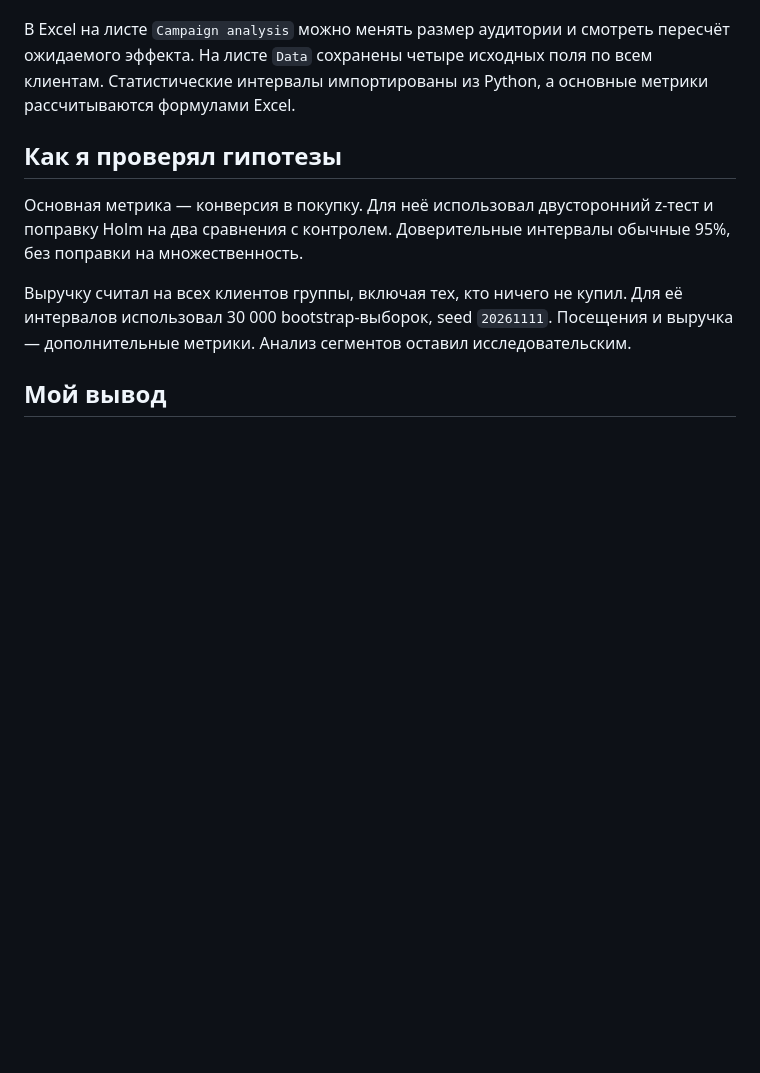
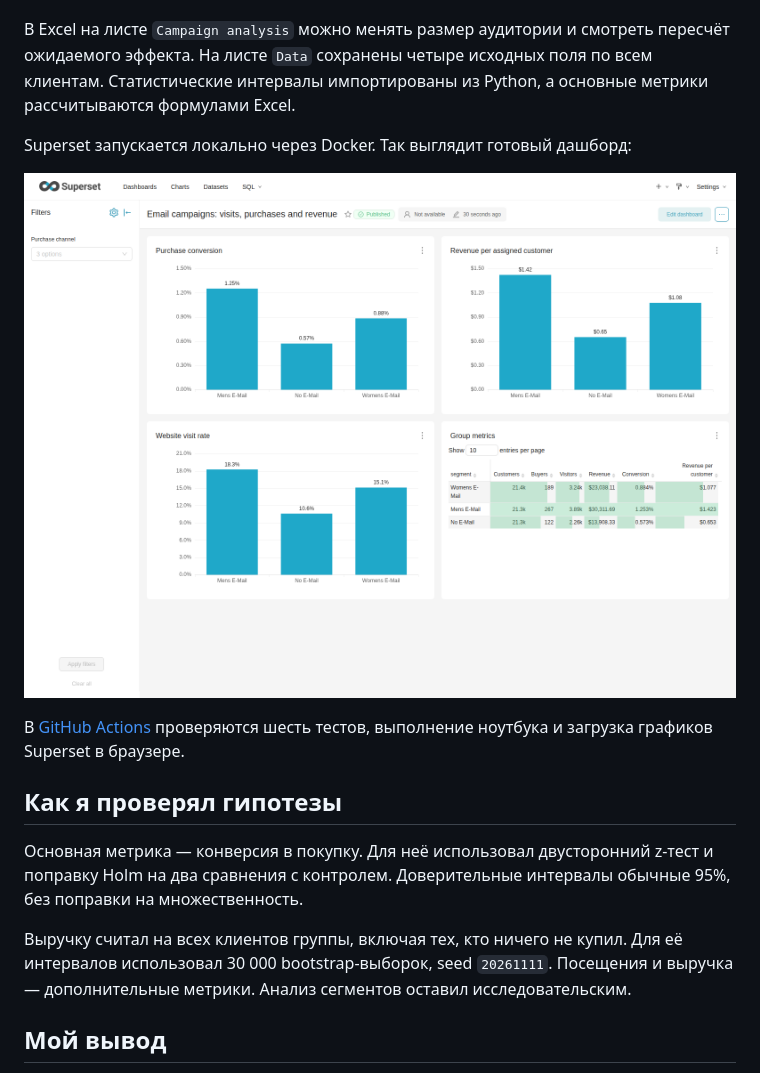
Before and after one commit to qeepsileee/email-campaign-ab-analysis, a Markdown page: README.md, the part around the change. Drawn GitHub-style; pictures changed too: reports/figures/superset_dashboard.png (added); blank space fills up the shorter version.

Commit message:
Add verified Superset dashboard preview [skip ci]

```diff
--- a/README.md
+++ b/README.md
@@ -56,6 +56,12 @@ python -m unittest discover -s tests -v
 
 В Excel на листе `Campaign analysis` можно менять размер аудитории и смотреть пересчёт ожидаемого эффекта. На листе `Data` сохранены четыре исходных поля по всем клиентам. Статистические интервалы импортированы из Python, а основные метрики рассчитываются формулами Excel.
 
+Superset запускается локально через Docker. Так выглядит готовый дашборд:
+
+![Дашборд Superset](reports/figures/superset_dashboard.png)
+
+В [GitHub Actions](https://github.com/qeepsileee/email-campaign-ab-analysis/actions) проверяются шесть тестов, выполнение ноутбука и загрузка графиков Superset в браузере.
+
 ## Как я проверял гипотезы
 
 Основная метрика — конверсия в покупку. Для неё использовал двусторонний z-тест и поправку Holm на два сравнения с контролем. Доверительные интервалы обычные 95%, без поправки на множественность.
```
Also changed, not shown: bi/README.md (+2 -0 lines).
